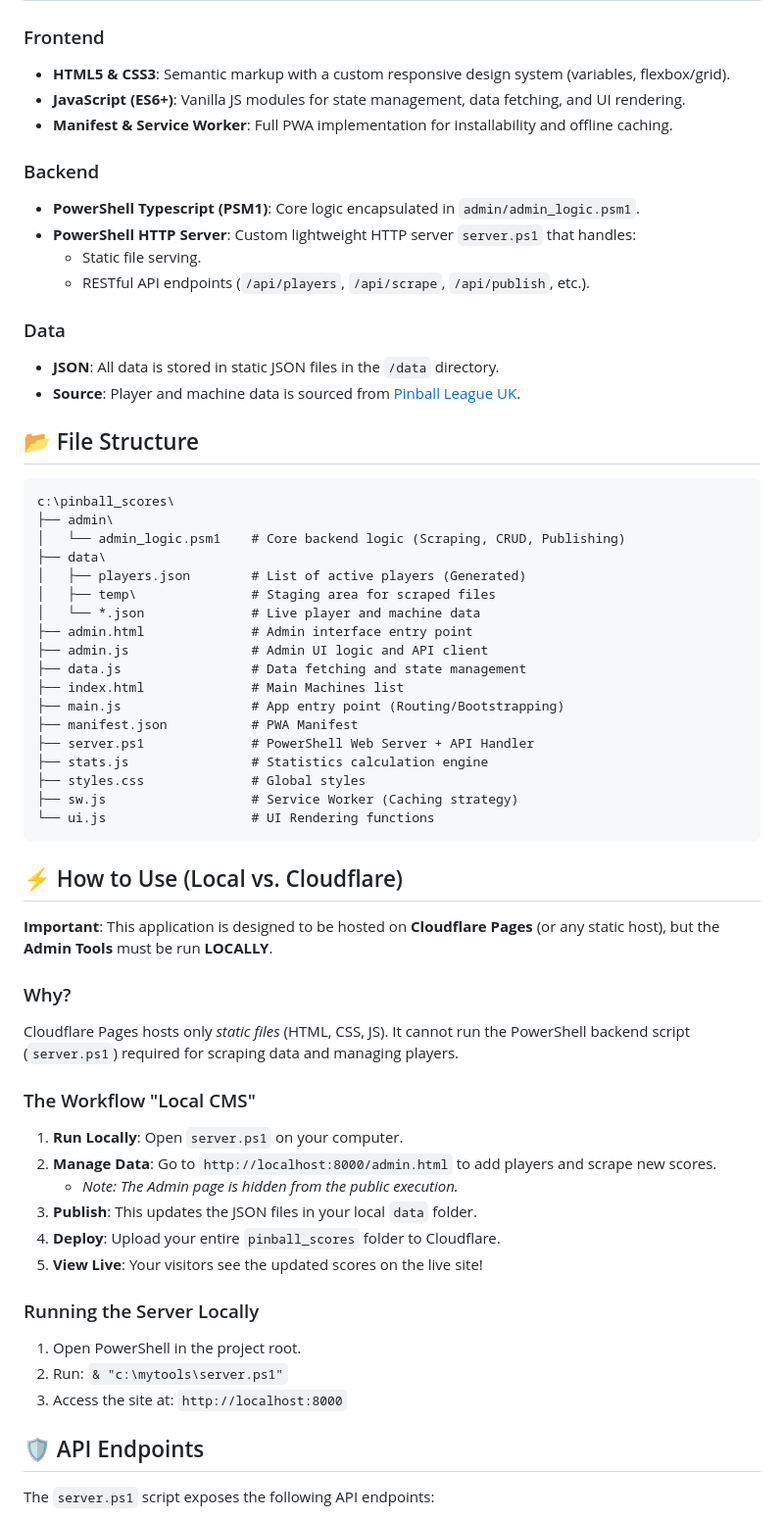
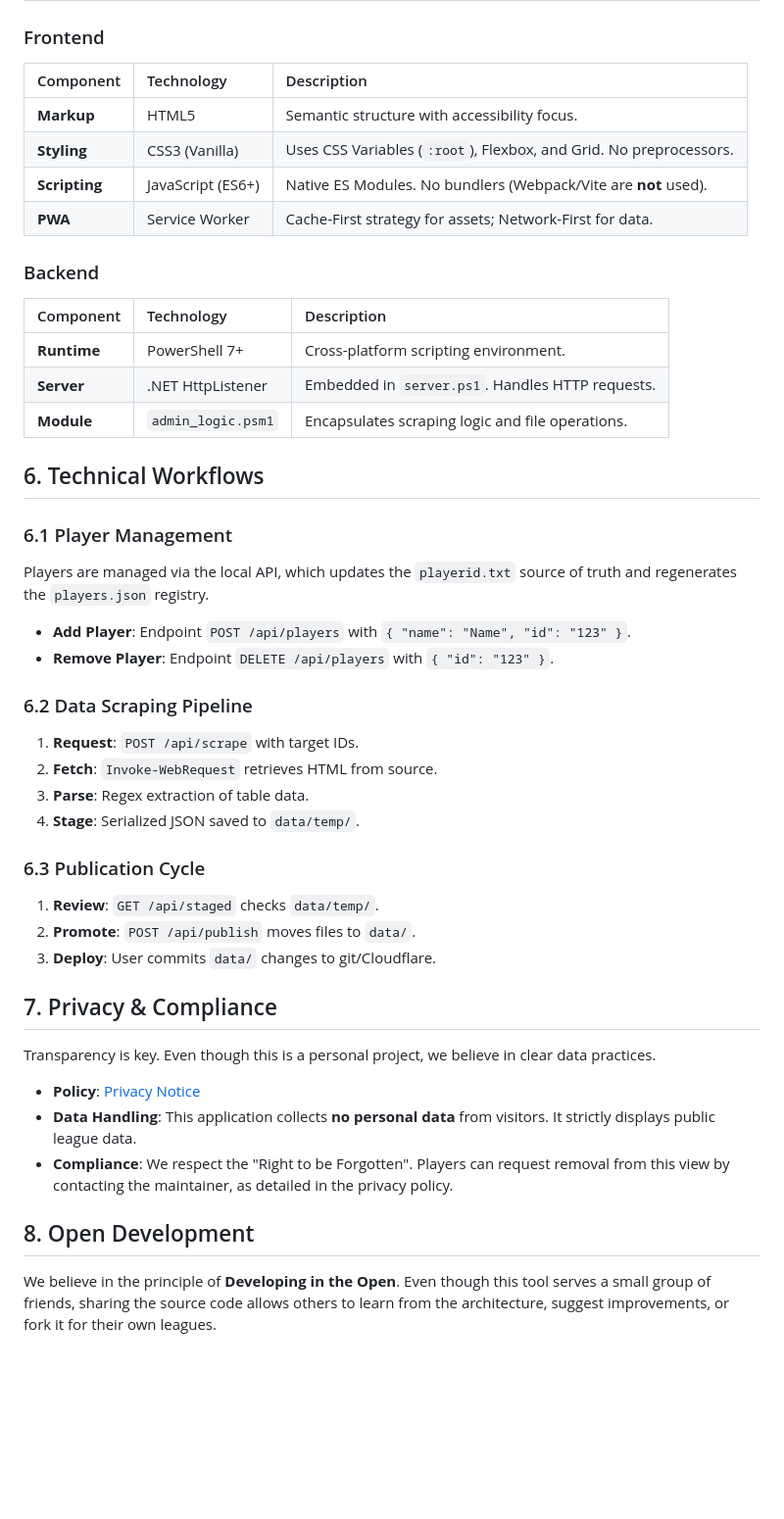
Before and after one commit to zxspectrum16kk/pinball_scores, a Markdown page: README.md, the part around one of its changes. Shown at 98% size. Drawn GitHub-style; blank space fills up the shorter version.

Commit message:
docs: Rewrite README as technical specification with architecture and privacy details

````diff
--- a/README.md
+++ b/README.md
@@ -26,63 +52,47 @@ A modern, responsive Progressive Web App (PWA) for tracking, analyzing, and comp
 
 ### Frontend
-- **HTML5 & CSS3**: Semantic markup with a custom responsive design system (variables, flexbox/grid).
-- **JavaScript (ES6+)**: Vanilla JS modules for state management, data fetching, and UI rendering.
-- **Manifest & Service Worker**: Full PWA implementation for installability and offline caching.
+| Component | Technology | Description |
+| :--- | :--- | :--- |
+| **Markup** | HTML5 | Semantic structure with accessibility focus. |
+| **Styling** | CSS3 (Vanilla) | Uses CSS Variables (`:root`), Flexbox, and Grid. No preprocessors. |
+| **Scripting** | JavaScript (ES6+) | Native ES Modules. No bundlers (Webpack/Vite are **not** used). |
+| **PWA** | Service Worker | Cache-First strategy for assets; Network-First for data. |
 
 ### Backend
-- **PowerShell Typescript (PSM1)**: Core logic encapsulated in `admin/admin_logic.psm1`.
-- **PowerShell HTTP Server**: Custom lightweight HTTP server `server.ps1` that handles:
-    - Static file serving.
-    - RESTful API endpoints (`/api/players`, `/api/scrape`, `/api/publish`, etc.).
+| Component | Technology | Description |
+| :--- | :--- | :--- |
+| **Runtime** | PowerShell 7+ | Cross-platform scripting environment. |
+| **Server** | .NET HttpListener | Embedded in `server.ps1`. Handles HTTP requests. |
+| **Module** | `admin_logic.psm1` | Encapsulates scraping logic and file operations. |
 
-### Data
-- **JSON**: All data is stored in static JSON files in the `/data` directory.
-- **Source**: Player and machine data is sourced from [Pinball League UK](https://pinballleague.uk).
+## 6. Technical Workflows
 
-## 📂 File Structure
+### 6.1 Player Management
+Players are managed via the local API, which updates the `playerid.txt` source of truth and regenerates the `players.json` registry.
 
-```text
-c:\pinball_scores\
-├── admin\
-│   └── admin_logic.psm1    # Core backend logic (Scraping, CRUD, Publishing)
-├── data\
-│   ├── players.json        # List of active players (Generated)
-│   ├── temp\               # Staging area for scraped files
-│   └── *.json              # Live player and machine data
-├── admin.html              # Admin interface entry point
-├── admin.js                # Admin UI logic and API client
-├── data.js                 # Data fetching and state management
-├── index.html              # Main Machines list
-├── main.js                 # App entry point (Routing/Bootstrapping)
-├── manifest.json           # PWA Manifest
-├── server.ps1              # PowerShell Web Server + API Handler
-├── stats.js                # Statistics calculation engine
-├── styles.css              # Global styles
-├── sw.js                   # Service Worker (Caching strategy)
-└── ui.js                   # UI Rendering functions
-```
+*   **Add Player**: Endpoint `POST /api/players` with `{ "name": "Name", "id": "123" }`.
+*   **Remove Player**: Endpoint `DELETE /api/players` with `{ "id": "123" }`.
 
-## ⚡ How to Use (Local vs. Cloudflare)
+### 6.2 Data Scraping Pipeline
+1.  **Request**: `POST /api/scrape` with target IDs.
+2.  **Fetch**: `Invoke-WebRequest` retrieves HTML from source.
+3.  **Parse**: Regex extraction of table data.
+4.  **Stage**: Serialized JSON saved to `data/temp/`.
 
-**Important**: This application is designed to be hosted on **Cloudflare Pages** (or any static host), but the **Admin Tools** must be run **LOCALLY**.
+### 6.3 Publication Cycle
+1.  **Review**: `GET /api/staged` checks `data/temp/`.
+2.  **Promote**: `POST /api/publish` moves files to `data/`.
+3.  **Deploy**: User commits `data/` changes to git/Cloudflare.
 
-### Why?
-Cloudflare Pages hosts only *static files* (HTML, CSS, JS). It cannot run the PowerShell backend script (`server.ps1`) required for scraping data and managing players.
+## 7. Privacy & Compliance
 
-### The Workflow "Local CMS"
-1.  **Run Locally**: Open `server.ps1` on your computer.
-2.  **Manage Data**: Go to `http://localhost:8000/admin.html` to add players and scrape new scores.
-    *   *Note: The Admin page is hidden from the public execution.*
-3.  **Publish**: This updates the JSON files in your local `data` folder.
-4.  **Deploy**: Upload your entire `pinball_scores` folder to Cloudflare.
-5.  **View Live**: Your visitors see the updated scores on the live site!
+Transparency is key. Even though this is a personal project, we believe in clear data practices.
 
-### Running the Server Locally
-1.  Open PowerShell in the project root.
-2.  Run: `& "c:\mytools\server.ps1"`
-3.  Access the site at: `http://localhost:8000`
+*   **Policy**: [Privacy Notice](privacy.html)
+*   **Data Handling**: This application collects **no personal data** from visitors. It strictly displays public league data.
+*   **Compliance**: We respect the "Right to be Forgotten". Players can request removal from this view by contacting the maintainer, as detailed in the privacy policy.
 
-## 🛡 API Endpoints
+## 8. Open Development
 
-The `server.ps1` script exposes the following API endpoints:
+We believe in the principle of **Developing in the Open**. Even though this tool serves a small group of friends, sharing the source code allows others to learn from the architecture, suggest improvements, or fork it for their own leagues.
 
````
Also changed, not shown: other parts of README.md (+48 -40 lines).
